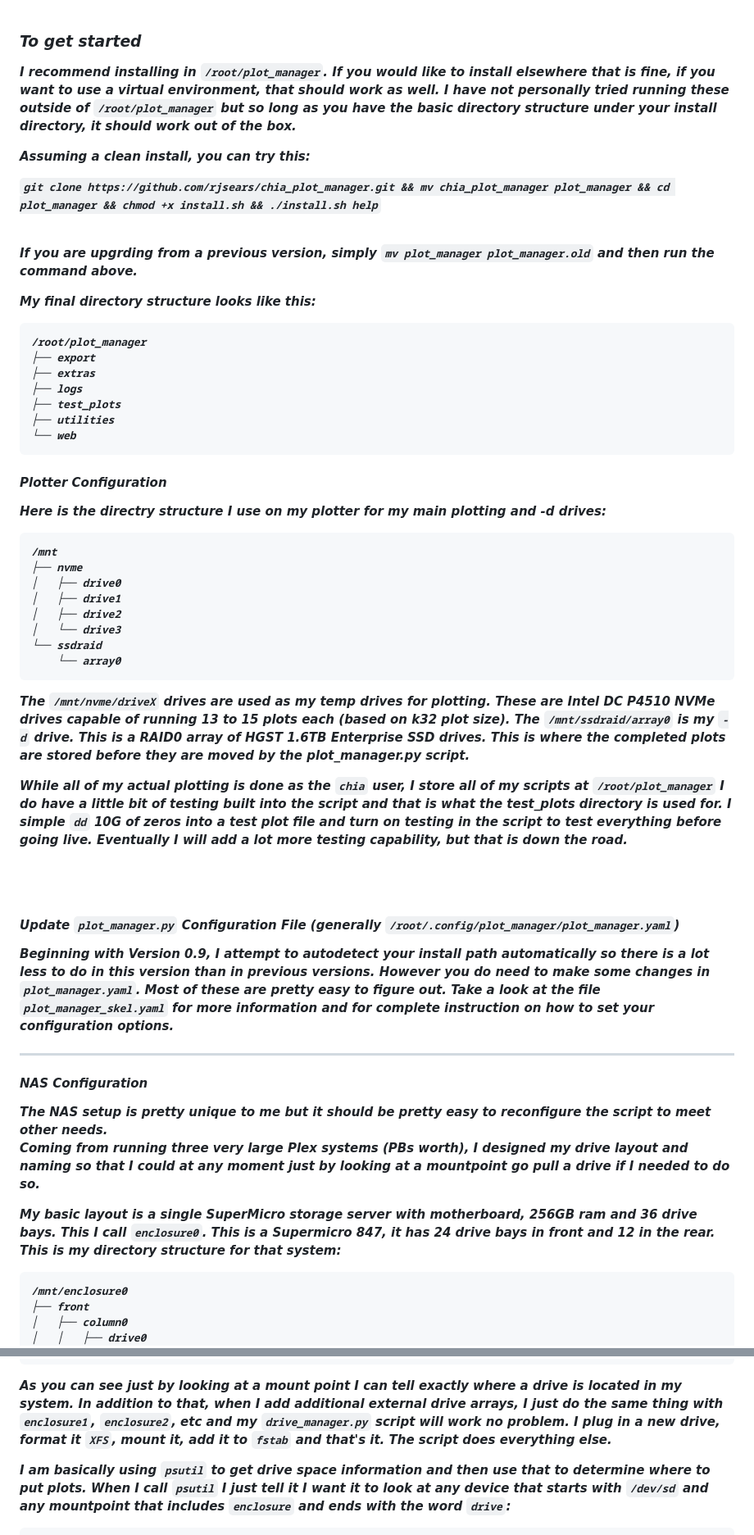
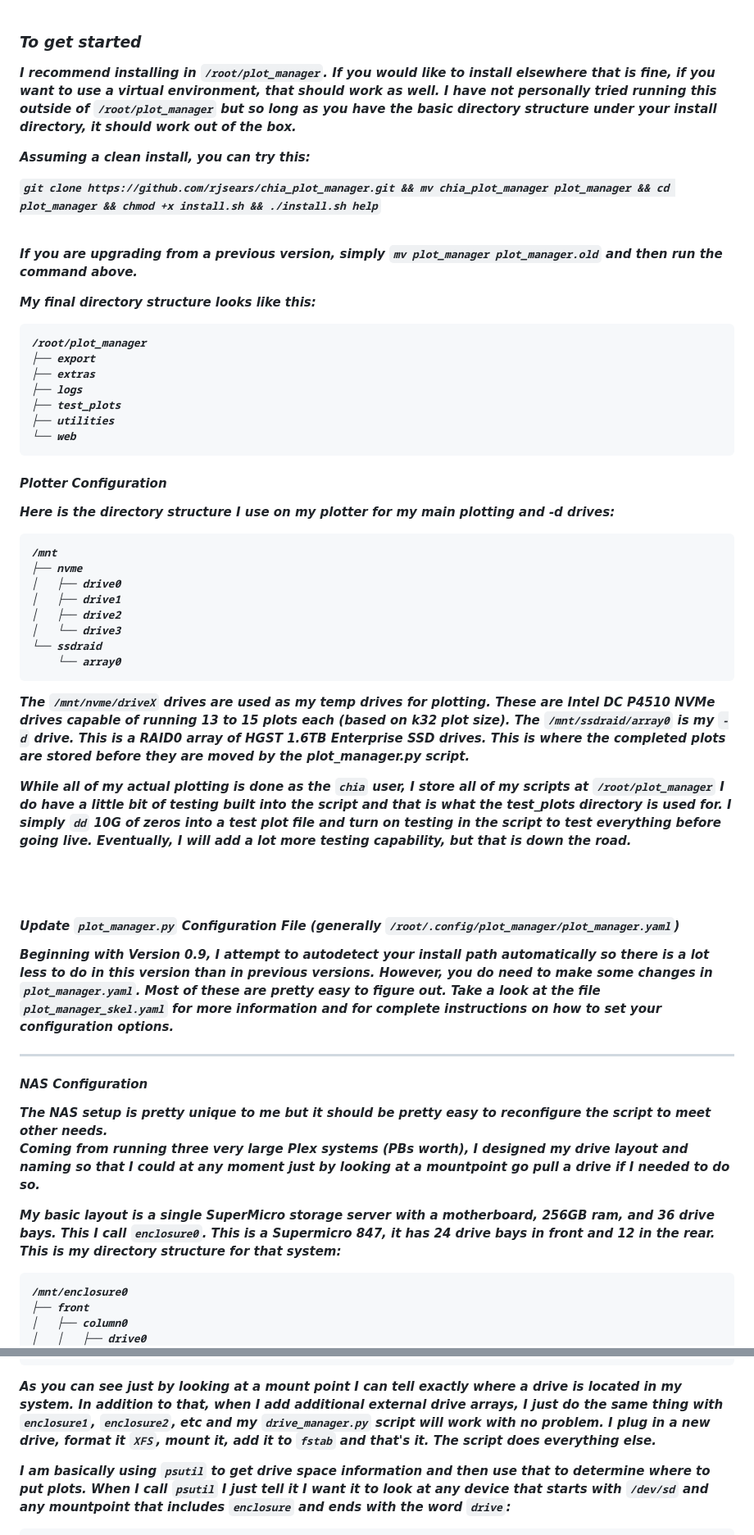
Before and after one commit to rjsears/chia_plot_manager, a Markdown page: README.md, 2 parts joined by grey strips. Shown at 82% size. Drawn GitHub-style.

````diff
--- a/README.md
+++ b/README.md
@@ -178,13 +178,13 @@ You could have an entire discussion on network performance and the install scrip
 
 ### To get started
 
-I recommend installing in ```/root/plot_manager```. If you would like to install elsewhere that is fine, if you want to use a virtual environment, that should work as well. I have not personally tried running these outside of ```/root/plot_manager``` but so long as you have the basic directory structure <em>under</em> your install directory, it should work out of the box.
+I recommend installing in ```/root/plot_manager```. If you would like to install elsewhere that is fine, if you want to use a virtual environment, that should work as well. I have not personally tried running this outside of ```/root/plot_manager``` but so long as you have the basic directory structure <em>under</em> your install directory, it should work out of the box.
 
 Assuming a clean install, you can try this:
 
 ```git clone https://github.com/rjsears/chia_plot_manager.git && mv chia_plot_manager plot_manager && cd plot_manager && chmod +x install.sh && ./install.sh help```<br><br>
 
-If you are upgrding from a previous version, simply ```mv plot_manager plot_manager.old``` and then run the command above.
+If you are upgrading from a previous version, simply ```mv plot_manager plot_manager.old``` and then run the command above.
 
 My final directory structure looks like this:
  <br>
@@ -200,7 +200,7 @@ My final directory structure looks like this:
 
 #### Plotter Configuration
 
-Here is the directry structure I use on my plotter for my main plotting and -d drives:
+Here is the directory structure I use on my plotter for my main plotting and -d drives:
 
 ```
 /mnt
@@ -214,13 +214,13 @@ Here is the directry structure I use on my plotter for my main plotting and -d d
 ```
 The ```/mnt/nvme/driveX``` drives are used as my temp drives for plotting. These are Intel DC P4510 NVMe drives capable of running 13 to 15 plots each (based on k32 plot size). The ```/mnt/ssdraid/array0``` is my ```-d``` drive. This is a RAID0 array of HGST 1.6TB Enterprise SSD drives. This is where the completed plots are stored before they are moved by the plot_manager.py script.
 
-While all of my actual plotting is done as the ```chia``` user, I store all of my scripts at ```/root/plot_manager``` I do have a little bit of testing built into the script and that is what the test_plots directory is used for. I simple ```dd``` 10G of zeros into a test plot file and turn on testing in the script to test everything before going live. Eventually I will add a lot more testing capability, but that is down the road.
+While all of my actual plotting is done as the ```chia``` user, I store all of my scripts at ```/root/plot_manager``` I do have a little bit of testing built into the script and that is what the test_plots directory is used for. I simply ```dd``` 10G of zeros into a test plot file and turn on testing in the script to test everything before going live. Eventually, I will add a lot more testing capability, but that is down the road.
 
 <br><br>
 
 #### Update ```plot_manager.py``` Configuration File (generally `/root/.config/plot_manager/plot_manager.yaml`)
 
-Beginning with Version 0.9, I attempt to autodetect your install path automatically so there is a <em>lot</em> less to do in this version than in previous versions. However you do need to make some changes in ```plot_manager.yaml```. Most of these are pretty easy to figure out. Take a look at the file `plot_manager_skel.yaml` for more information and for complete instruction on how to set your configuration options.
+Beginning with Version 0.9, I attempt to autodetect your install path automatically so there is a <em>lot</em> less to do in this version than in previous versions. However, you do need to make some changes in ```plot_manager.yaml```. Most of these are pretty easy to figure out. Take a look at the file `plot_manager_skel.yaml` for more information and for complete instructions on how to set your configuration options.
 
 
 <hr>
@@ -230,7 +230,7 @@ Beginning with Version 0.9, I attempt to autodetect your install path automatica
 The NAS setup is pretty unique to me but it should be pretty easy to reconfigure the script to meet other needs. <br>
 Coming from running three very large Plex systems (PBs worth), I designed my drive layout and naming so that I could at any moment just by looking at a mountpoint go pull a drive if I needed to do so.
 
-My basic layout is a single SuperMicro storage server with motherboard, 256GB ram and 36 drive bays. This I call ```enclosure0```. This is a Supermicro 847, it has 24 drive bays in front and 12 in the rear. This is my directory structure for that system:
+My basic layout is a single SuperMicro storage server with a motherboard, 256GB ram, and 36 drive bays. This I call ```enclosure0```. This is a Supermicro 847, it has 24 drive bays in front and 12 in the rear. This is my directory structure for that system:
 
 ```
 /mnt/enclosure0
@@ -282,7 +282,7 @@ My basic layout is a single SuperMicro storage server with motherboard, 256GB ra
         └── drive35
 ```
 
-As you can see just by looking at a mount point I can tell exactly where a drive is located in my system. In addition to that, when I add additional external drive arrays, I just do the same thing with ```enclosure1```, ```enclosure2```, etc and my ```drive_manager.py``` script will work no problem. I plug in a new drive, format it ```XFS```, mount it, add it to ```fstab``` and that's it. The script does everything else.
+As you can see just by looking at a mount point I can tell exactly where a drive is located in my system. In addition to that, when I add additional external drive arrays, I just do the same thing with ```enclosure1```, ```enclosure2```, etc and my ```drive_manager.py``` script will work with no problem. I plug in a new drive, format it ```XFS```, mount it, add it to ```fstab``` and that's it. The script does everything else.
 
 
 I am basically using ``psutil`` to get drive space information and then use that to determine where to put plots. When I call ```psutil``` I just tell it I want it to look at any device that starts with ```/dev/sd``` and any mountpoint that includes ```enclosure``` and ends with the word ```drive```:
````
Also changed, not shown: other parts of README.md (+49 -64 lines).
